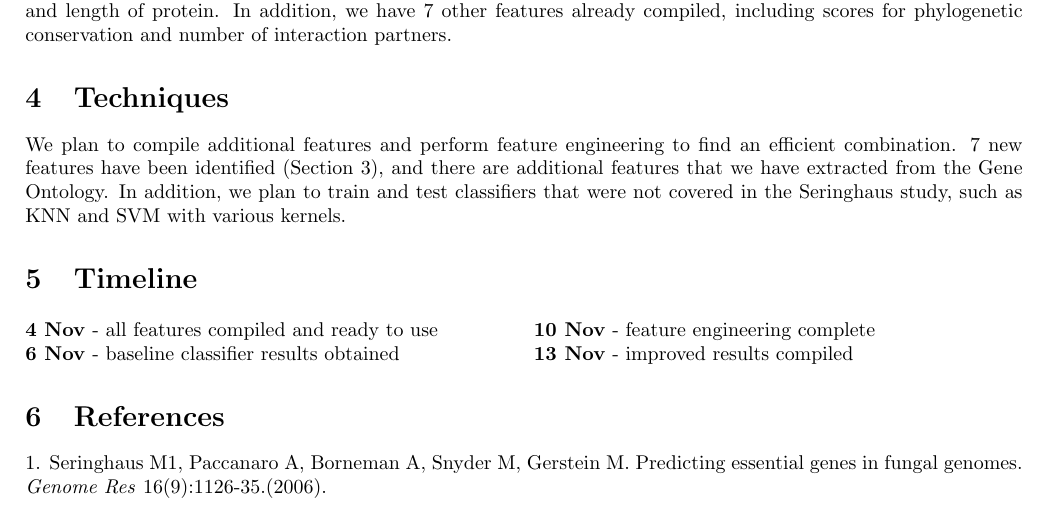
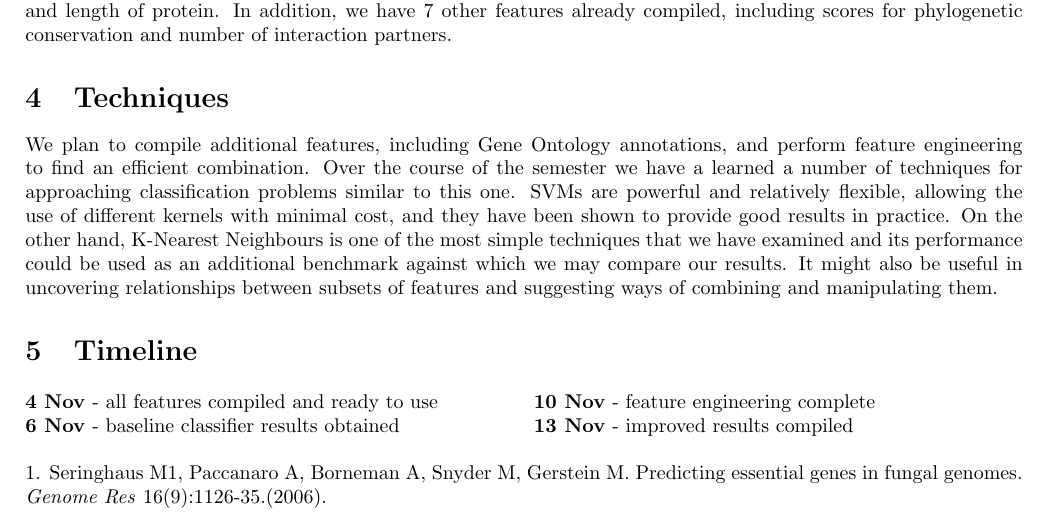
Before and after one commit to ranikay/CSCI5622-CourseProject, a LaTeX document (project_proposal.tex): part of the page, cut so that both start at the same text. Compiled offline with pdfLaTeX.

Commit message:
add Carter's edits

```diff
--- a/project_proposal.tex
+++ b/project_proposal.tex
@@ -44,7 +44,7 @@ We currently have the data from the 14 sequence-related features used in Seringh
 
 
 \section{Techniques}
-We plan to compile additional features and perform feature engineering to find an efficient combination. 7 new features have been identified (Section \ref{Data}), and there are additional features that we have extracted from the Gene Ontology.  In addition, we plan to train and test classifiers that were not covered in the Seringhaus study, such as KNN and SVM with various kernels.
+We plan to compile additional features, including Gene Ontology annotations, and perform feature engineering to find an efficient combination. Over the course of the semester we have a learned a number of techniques for approaching classification problems similar to this one. SVMs are powerful and relatively flexible, allowing the use of different kernels with minimal cost, and they have been shown to provide good results in practice. On the other hand, K-Nearest Neighbours is one of the most simple techniques that we have examined and its performance could be used as an additional benchmark against which we may compare our results. It might also be useful in uncovering relationships between subsets of features and suggesting ways of combining and manipulating them.
 
 
 \section{Timeline}
@@ -63,7 +63,7 @@ We plan to compile additional features and perform feature engineering to find a
 \textbf{13 Nov} - improved results compiled
 \end{multicols}
 
-\section{References}
+\noindent
 1. Seringhaus M1, Paccanaro A, Borneman A, Snyder M, Gerstein M. Predicting essential genes in fungal genomes. \textit{Genome Res} 16(9):1126-35.(2006).
 
 
```
Also changed, not shown: ProjectProposalDraft.pdf.
